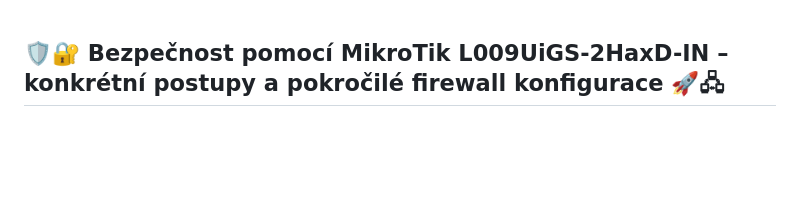
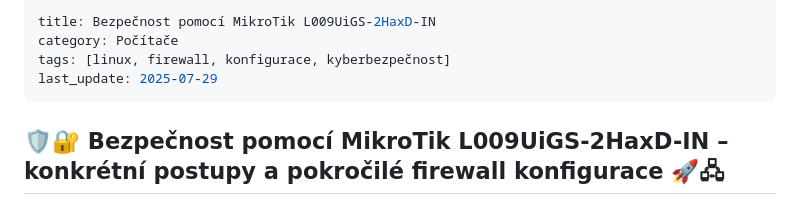
Before and after one commit to katerabu/rabuwiki, a Markdown page: markdown/MikroTikL009UiGS.md, the part around the change. GitHub-like rendering; blank space fills up the shorter version.

```diff
--- a/markdown/MikroTikL009UiGS.md
+++ b/markdown/MikroTikL009UiGS.md
@@ -1,3 +1,10 @@
+---
+title: Bezpečnost pomocí MikroTik L009UiGS-2HaxD-IN
+category: Počítače
+tags: [linux, firewall, konfigurace, kyberbezpečnost]
+last_update: 2025-07-29
+---
+
 ## 🛡️🔐 Bezpečnost pomocí MikroTik L009UiGS-2HaxD-IN – konkrétní postupy a pokročilé firewall konfigurace 🚀🖧
 
 MikroTik L009UiGS-2HaxD-IN je výkonný a flexibilní router/firewall ideální pro domácí i malé firemní sítě. Umožňuje pokročilou správu síťové bezpečnosti včetně firewall pravidel, VLAN, VPN, QoS a monitoringu. Níže naleznete detailní krok za krokem návod k bezpečnému nastavení sítě a doporučené konfigurace firewallu 🔥.
```
